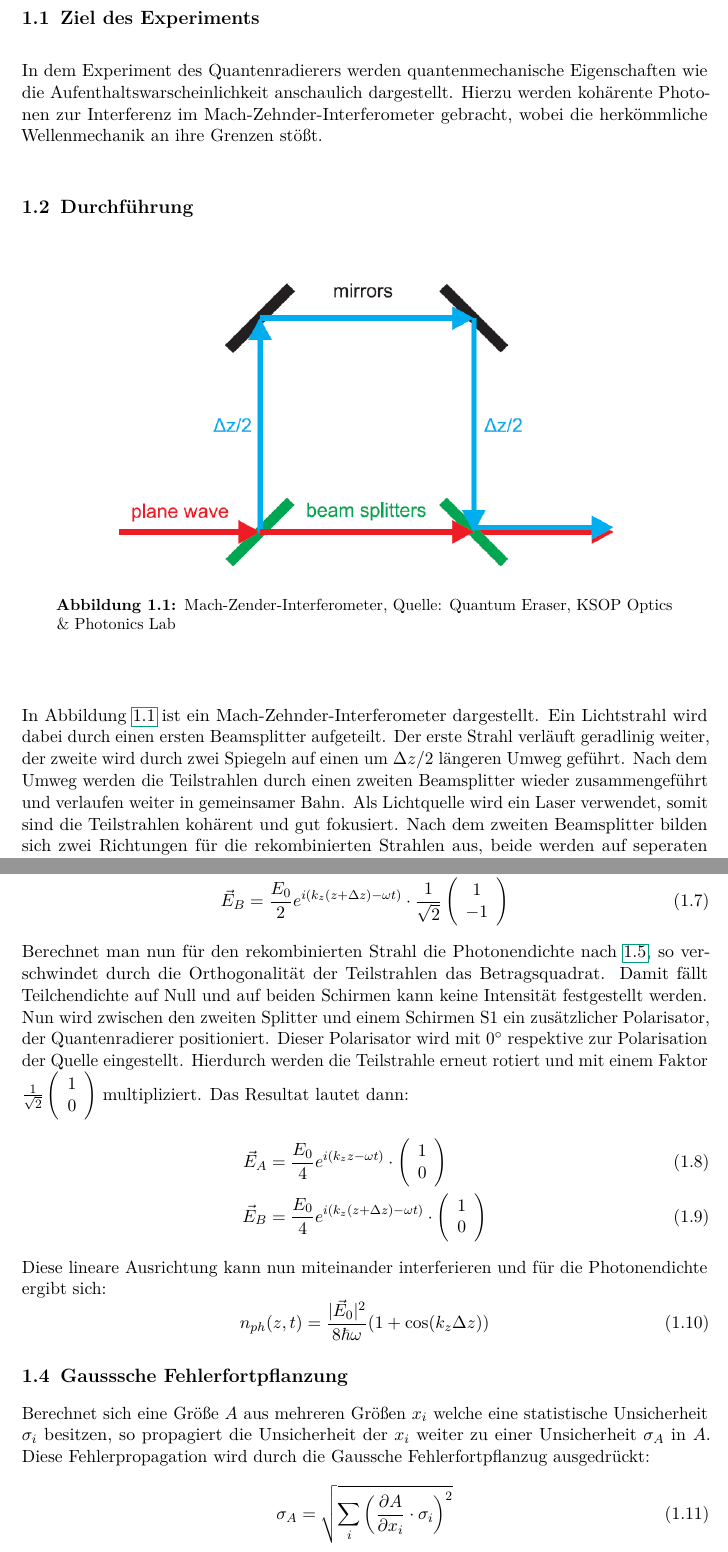
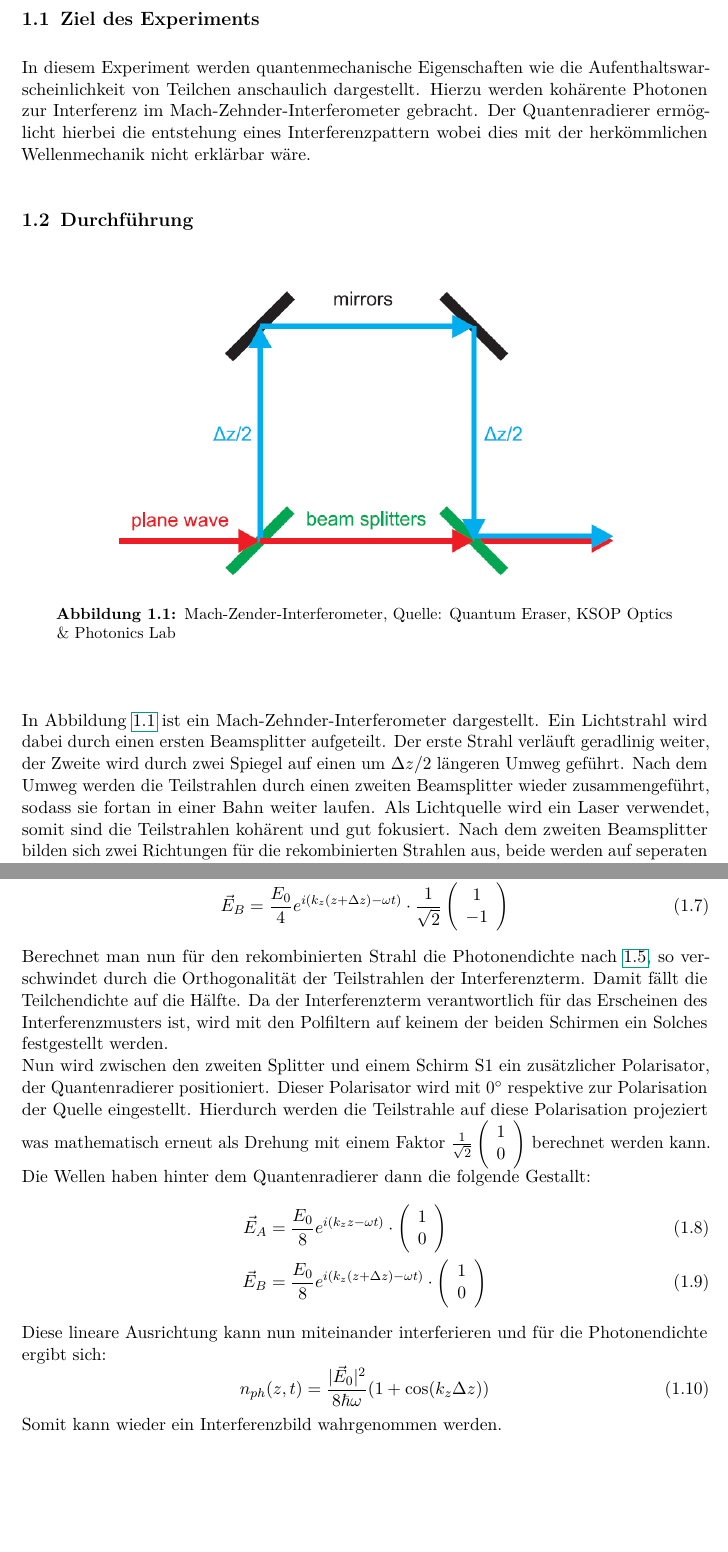
Before and after one commit to JanvanderLinden/P4Protokolle, a LaTeX thesis (05.22. Q-Radierer/Q-Radierer-Protokoll/Protokoll.tex): two parts of pages 4 and 6 of 6, joined at a grey line, cut so that both start at the same text, the shorter picture padded with empty space. Compiled offline with pdfLaTeX.

Commit message:
cosmetics

```diff
--- a/05.22. Q-Radierer/Q-Radierer-Protokoll/Protokoll.tex
+++ b/05.22. Q-Radierer/Q-Radierer-Protokoll/Protokoll.tex
@@ -49,7 +49,7 @@
 
 \section{Ziel des Experiments}
 
-In dem Experiment des Quantenradierers werden quantenmechanische Eigenschaften wie die Aufenthaltswarscheinlichkeit anschaulich dargestellt. Hierzu werden kohärente Photonen zur Interferenz im Mach-Zehnder-Interferometer gebracht, wobei die herkömmliche Wellenmechanik an ihre Grenzen stößt.
+In diesem Experiment werden quantenmechanische Eigenschaften wie die Aufenthaltswarscheinlichkeit von Teilchen anschaulich dargestellt. Hierzu werden kohärente Photonen zur Interferenz im Mach-Zehnder-Interferometer gebracht. Der Quantenradierer ermöglicht hierbei die entstehung eines Interferenzpattern wobei dies mit der herkömmlichen Wellenmechanik nicht erklärbar wäre.
 
 \section{Durchführung}
 \begin{figure}[H]
@@ -60,7 +60,7 @@ In dem Experiment des Quantenradierers werden quantenmechanische Eigenschaften w
 	\end{center}
 \end{figure}
 
-In Abbildung \ref{Mach-Zehnder} ist ein Mach-Zehnder-Interferometer dargestellt. Ein Lichtstrahl wird dabei durch einen ersten Beamsplitter aufgeteilt. Der erste Strahl verläuft geradlinig weiter, der zweite wird durch zwei Spiegeln auf einen um $\Delta z/2$ längeren Umweg geführt. Nach dem Umweg werden die Teilstrahlen durch einen zweiten Beamsplitter wieder zusammengeführt und verlaufen weiter in gemeinsamer Bahn. Als Lichtquelle wird ein Laser verwendet, somit sind die Teilstrahlen kohärent und gut fokusiert. Nach dem zweiten Beamsplitter bilden sich zwei Richtungen für die rekombinierten Strahlen aus, beide werden auf seperaten Schirmen abgebildet, wie in Abb. \ref{Aufbau} ersichtlich.
+In Abbildung \ref{Mach-Zehnder} ist ein Mach-Zehnder-Interferometer dargestellt. Ein Lichtstrahl wird dabei durch einen ersten Beamsplitter aufgeteilt. Der erste Strahl verläuft geradlinig weiter, der Zweite wird durch zwei Spiegel auf einen um $\Delta z/2$ längeren Umweg geführt. Nach dem Umweg werden die Teilstrahlen durch einen zweiten Beamsplitter wieder zusammengeführt, sodass sie fortan in einer Bahn weiter laufen. Als Lichtquelle wird ein Laser verwendet, somit sind die Teilstrahlen kohärent und gut fokusiert. Nach dem zweiten Beamsplitter bilden sich zwei Richtungen für die rekombinierten Strahlen aus, beide werden auf seperaten Schirmen abgebildet, wie in Abb. \ref{Aufbau} ersichtlich.
 \begin{figure}[H]
 	\begin{center}
 		\includegraphics[width=0.8\textwidth]{images/Aufbau.png}
@@ -90,24 +90,19 @@ Klassisch ist der $(1+\cos(k_z z))$-Term nicht erklärbar, das Ergebnis der Phot
 \section{Quantenradierer}
 Im Experiment wird nun das Mach-Zehnder-Interferomenter wie in Abb. \ref{Mach-Zehnder} dargestellt, mit einen Polarisationsfilter pro Strahlgang ausgebaut. Geht man von einer in X-Richtung polarisierten Quelle aus und polarisiert die Strahlen in $\pm 45^\circ$ bekommt man für die Teilstrahlen hinter dem zweiten Beamsplitter:
 \begin{align}
-\vec{E}_A&=\frac{E_0}{2}e^{i(k_z z - \omega t)} \cdot\frac{1}{\sqrt{2}}\left(\begin{array}{c} 1 \\ 1 \end{array}\right)\\
-\vec{E}_B&=\frac{E_0}{2}e^{i(k_z (z+\Delta z) - \omega t)}\cdot \frac{1}{\sqrt{2}}\left(\begin{array}{c} 1 \\ -1 \end{array}\right)
+\vec{E}_A&=\frac{E_0}{4}e^{i(k_z z - \omega t)} \cdot\frac{1}{\sqrt{2}}\left(\begin{array}{c} 1 \\ 1 \end{array}\right)\\
+\vec{E}_B&=\frac{E_0}{4}e^{i(k_z (z+\Delta z) - \omega t)}\cdot \frac{1}{\sqrt{2}}\left(\begin{array}{c} 1 \\ -1 \end{array}\right)
 \end{align}
-Berechnet man nun für den rekombinierten Strahl die Photonendichte nach \ref{n}, so verschwindet durch die Orthogonalität der Teilstrahlen das Betragsquadrat. Damit fällt Teilchendichte auf Null und auf beiden Schirmen kann keine Intensität festgestellt werden.\\
-Nun wird zwischen den zweiten Splitter und einem Schirmen S1 ein zusätzlicher Polarisator, der Quantenradierer positioniert. Dieser Polarisator wird mit $0^\circ$ respektive zur Polarisation der Quelle eingestellt. Hierdurch werden die Teilstrahle erneut rotiert und mit einem Faktor $\frac{1}{\sqrt{2}}\left(\begin{array}{c} 1 \\ 0 \end{array}\right)$ multipliziert. Das Resultat lautet dann:
+Berechnet man nun für den rekombinierten Strahl die Photonendichte nach \ref{n}, so verschwindet durch die Orthogonalität der Teilstrahlen der Interferenzterm. Damit fällt die Teilchendichte auf die Hälfte. Da der Interferenzterm verantwortlich für das Erscheinen des Interferenzmusters ist, wird mit den Polfiltern auf keinem der beiden Schirmen ein Solches festgestellt werden.\\
+Nun wird zwischen den zweiten Splitter und einem Schirm S1 ein zusätzlicher Polarisator, der Quantenradierer positioniert. Dieser Polarisator wird mit $0^\circ$ respektive zur Polarisation der Quelle eingestellt. Hierdurch werden die Teilstrahle auf diese Polarisation projeziert was mathematisch erneut als Drehung mit einem Faktor $\frac{1}{\sqrt{2}}\left(\begin{array}{c} 1 \\ 0 \end{array}\right)$ berechnet werden kann. Die Wellen haben hinter dem Quantenradierer dann die folgende Gestallt:
 \begin{align}
-\vec{E}_A&=\frac{E_0}{4}e^{i(k_z z - \omega t)} \cdot\left(\begin{array}{c} 1 \\ 0 \end{array}\right)\\
-\vec{E}_B&=\frac{E_0}{4}e^{i(k_z (z+\Delta z) - \omega t)}\cdot \left(\begin{array}{c} 1 \\ 0 \end{array}\right)
+\vec{E}_A&=\frac{E_0}{8}e^{i(k_z z - \omega t)} \cdot\left(\begin{array}{c} 1 \\ 0 \end{array}\right)\\
+\vec{E}_B&=\frac{E_0}{8}e^{i(k_z (z+\Delta z) - \omega t)}\cdot \left(\begin{array}{c} 1 \\ 0 \end{array}\right)
 \end{align}
 Diese lineare Ausrichtung kann nun miteinander interferieren und für die Photonendichte ergibt sich:
 \begin{equation}
 n_{ph}(z,t)=\frac{\vert \vec{E}_0\vert ^2}{8\hbar\omega}(1+\cos(k_z\Delta z))
 \end{equation}
+Somit kann wieder ein Interferenzbild wahrgenommen werden.
 
-\section{Gausssche Fehlerfortpflanzung}
-Berechnet sich eine Größe $A$ aus mehreren Größen $x_i$ welche eine statistische Unsicherheit $\sigma_i$ besitzen, so propagiert die Unsicherheit der $x_i$ weiter zu einer Unsicherheit $\sigma_A$ in $A$. Diese Fehlerpropagation wird durch die Gaussche Fehlerfortpflanzug ausgedrückt:
-\begin{equation}
-\sigma_A = \sqrt{\sum_i \left( \frac{\p A}{\p x_i} \cc \sigma_i \right)^2 }
-\label{gauss}
-\end{equation}
 \end{document}
```
Also changed, not shown: 05.22. Q-Radierer/Q-Radierer-Protokoll/Protokoll.tex (10 more changed lines).
